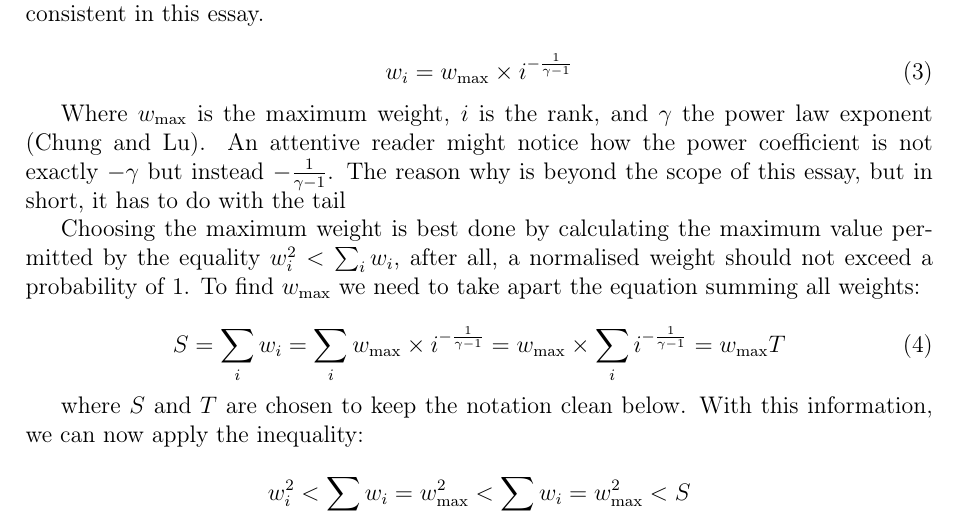
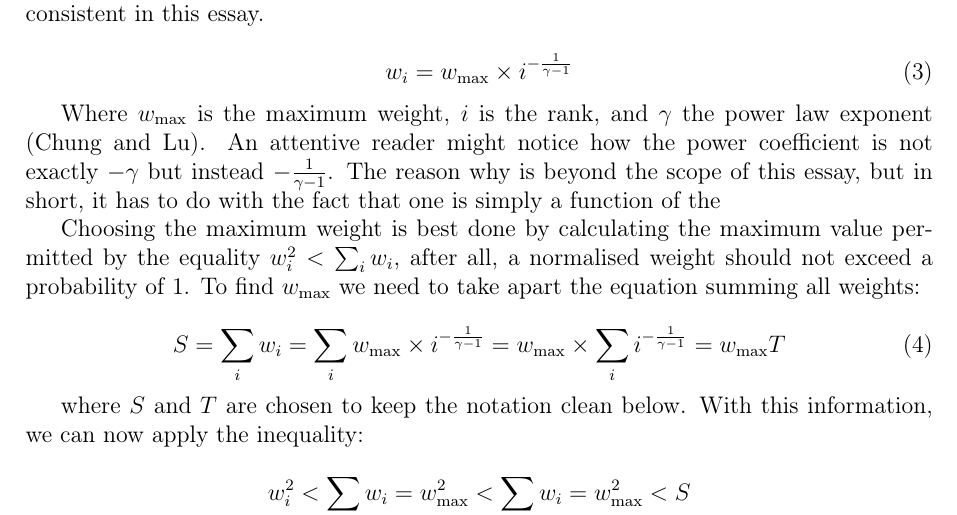
Before and after one commit to informatiky/LaTeX, a LaTeX document (Extended Essay/Johannes - Mathematics Extended Essay - Probabilistic method.tex): part of page 6 of 18, cut so that both start at the same text. Compiled offline with pdfLaTeX.

Commit message:
Auto-commit: 2026-09-13 19:42:57

```diff
--- a/Extended Essay/Johannes - Mathematics Extended Essay - Probabilistic method.tex
+++ b/Extended Essay/Johannes - Mathematics Extended Essay - Probabilistic method.tex
@@ -238,7 +238,7 @@ Bringing the power law distribution and the weight requirements together, we com
     w_i = w_{\text{max}} \times i^{ -\frac{1}{\gamma-1}}
 \end{equation}
 
-Where \( w_{\text{max}} \) is the maximum weight, \( i \) is the rank, and \( \gamma \) the power law exponent \autocite{chungAverageDistancesRandom2002}. An attentive reader might notice how the power coefficient is not exactly \(-\gamma\) but instead \(-\frac{1}{\gamma-1}\). The reason why is beyond the scope of this essay, but in short, it has to do with the tail
+Where \( w_{\text{max}} \) is the maximum weight, \( i \) is the rank, and \( \gamma \) the power law exponent \autocite{chungAverageDistancesRandom2002}. An attentive reader might notice how the power coefficient is not exactly \(-\gamma\) but instead \(-\frac{1}{\gamma-1}\). The reason why is beyond the scope of this essay, but in short, it has to do with the fact that one is simply a function of the
 
 
 Choosing the maximum weight is best done by calculating the maximum value permitted by the equality \( w_i^2 < \sum_{i}{w_i}\), after all, a normalised weight should not exceed a probability of \( 1 \). To find \( w_{\text{max}} \) we need to take apart the equation summing all weights:
```
Also changed, not shown: 1 other file.
